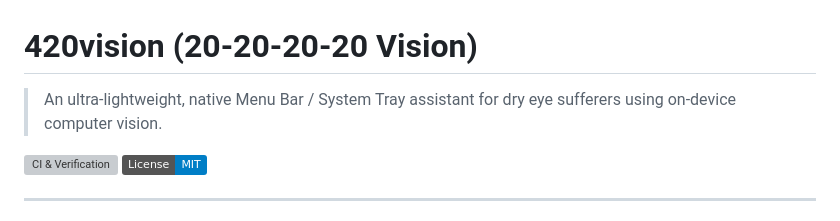
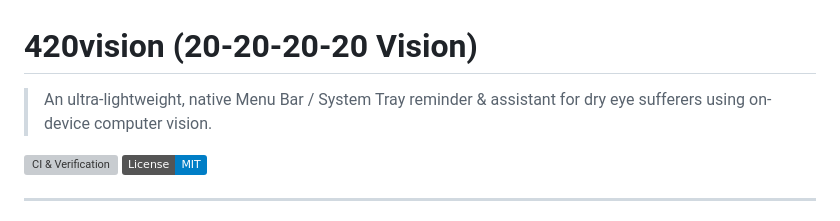
Before and after one commit to ganendraditya/20-20-20-20-vision, a Markdown page: README.md, the part around the change. GitHub-like rendering; badges without logos; grey boxes are pictures that could not be loaded.

Commit message:
docs: emphasize reminder & assistant in README and PLAN taglines

```diff
--- a/README.md
+++ b/README.md
@@ -1,6 +1,6 @@
 # 420vision (20-20-20-20 Vision)
 
-> An ultra-lightweight, native Menu Bar / System Tray assistant for dry eye sufferers using on-device computer vision.
+> An ultra-lightweight, native Menu Bar / System Tray reminder & assistant for dry eye sufferers using on-device computer vision.
 
 [![CI & Verification](https://github.com/ganendraditya/20-20-20-20-vision/actions/workflows/ci.yml/badge.svg)](https://github.com/ganendraditya/20-20-20-20-vision/actions/workflows/ci.yml)
 [![License: MIT](https://img.shields.io/badge/License-MIT-blue.svg)](LICENSE)
```
Also changed, not shown: PLAN.md (+1 -1 lines).
